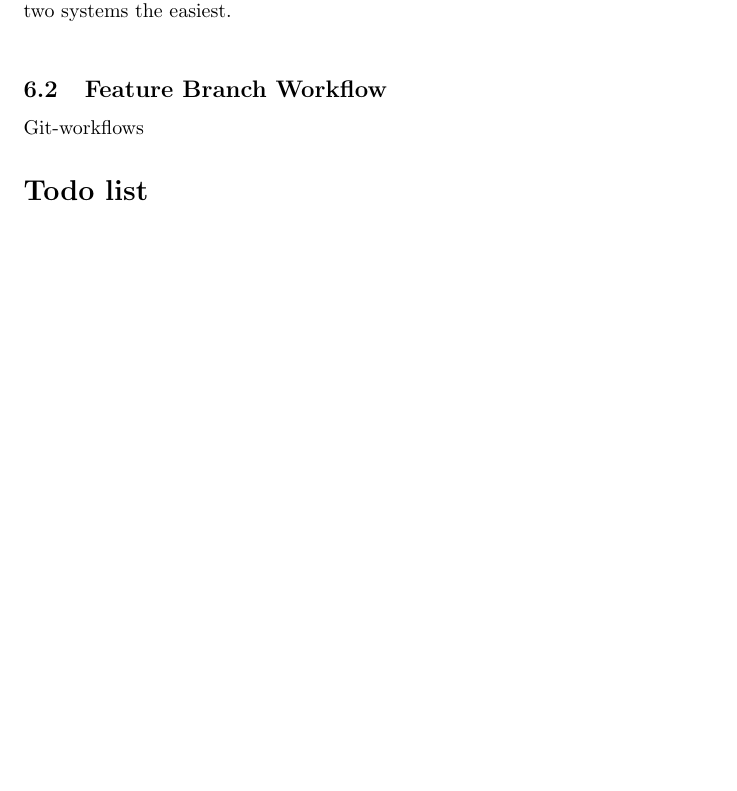
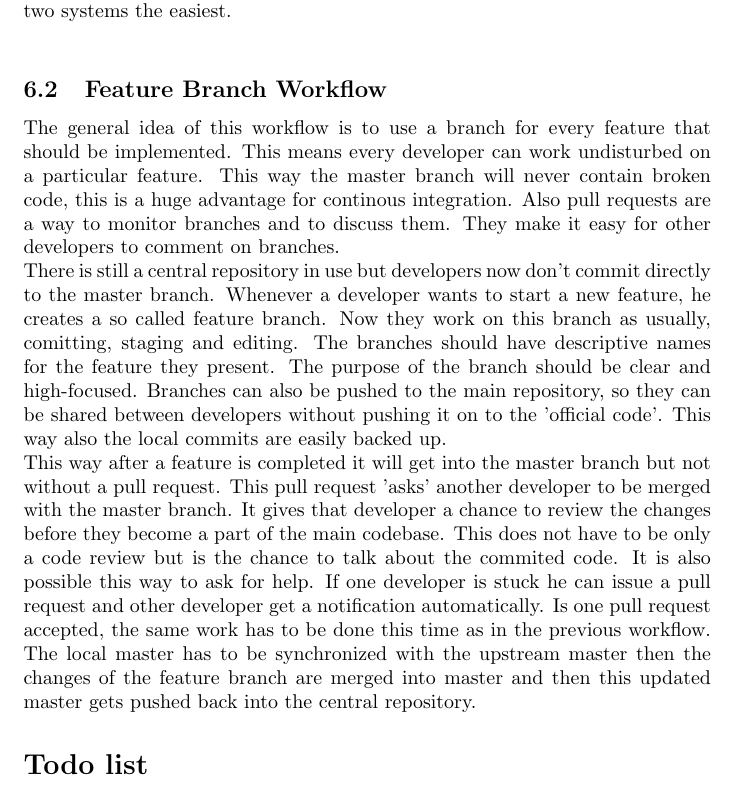
Before and after one commit to DeX3/swme-paper, a LaTeX document (paper.tex, which reads git-workflows.tex): part of page 10 of 11, cut so that both start at the same text, the shorter picture padded with empty space. Compiled offline with pdfLaTeX.

Commit message:
feature branch

```diff
--- a/git-workflows.tex
+++ b/git-workflows.tex
@@ -10,4 +10,17 @@ A rebase prevents big merge-commits, it tries to merge commit by commit, which r
 This usage of Git resembls the classic SVN the most and makes transitioning between those two systems the easiest. \\
 
 \subsection{Feature Branch Workflow}
-{Git-workflows}
+The general idea of this workflow is to use a branch for every feature that should be implemented. This means every developer can work undisturbed on a particular feature.
+This way the master branch will never contain broken code, this is a huge advantage for continous integration.
+Also pull requests are a way to monitor branches and to discuss them. They make it easy for other developers to comment on branches.
+\\
+There is still a central repository in use but developers now don't commit directly to the master branch. Whenever a developer wants to start a new feature, he creates a so called feature branch.
+Now they work on this branch as usually, comitting, staging and editing. The branches should have descriptive names for the feature they present.
+The purpose of the branch should be clear and  high-focused. Branches can also be pushed to the main repository, so they can be shared between developers
+without pushing it on to the 'official code'. This way also the local commits are easily backed  up.
+\\
+This way after a feature is completed it will get into the master branch but not without a pull request. This pull request 'asks' another developer to be merged with the master branch.
+It gives that developer a chance to review the changes before they become a part of the main codebase. This does not have to be only a code review but is the chance to talk about
+the commited code. It is also possible this way to ask for help. If one developer is stuck he can issue a pull request and other developer get a notification automatically.
+Is one pull request accepted, the same work has to be done this time as in the previous workflow. The local master has to be synchronized with the upstream master then the changes
+of the feature branch are merged into master and then this updated master gets pushed back into the central repository.
```
